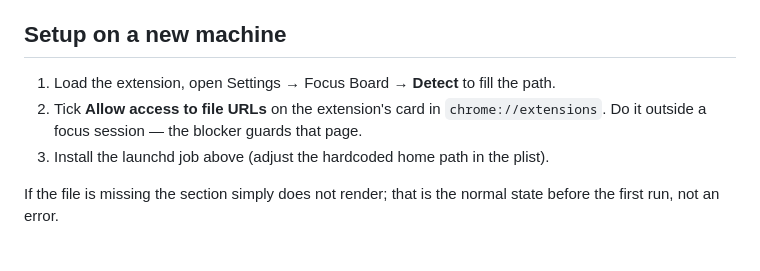
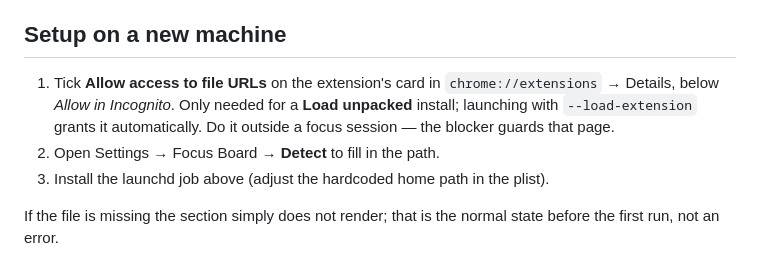
Before and after one commit to aodhanpmoran/browser-tools, a Markdown page: docs/suggestions-agent.md, the part around the change. Drawn GitHub-style.

```diff
--- a/docs/suggestions-agent.md
+++ b/docs/suggestions-agent.md
@@ -153,10 +153,11 @@ otherwise `claude` is not found and the job fails silently.
 
 ## Setup on a new machine
 
-1. Load the extension, open Settings → Focus Board → **Detect** to fill the path.
-2. Tick **Allow access to file URLs** on the extension's card in
-   `chrome://extensions`. Do it outside a focus session — the blocker guards
-   that page.
+1. Tick **Allow access to file URLs** on the extension's card in
+   `chrome://extensions` → Details, below *Allow in Incognito*. Only needed for a
+   **Load unpacked** install; launching with `--load-extension` grants it
+   automatically. Do it outside a focus session — the blocker guards that page.
+2. Open Settings → Focus Board → **Detect** to fill in the path.
 3. Install the launchd job above (adjust the hardcoded home path in the plist).
 
 If the file is missing the section simply does not render; that is the normal
```
Also changed, not shown: CLAUDE.md (+15 -8 lines).
